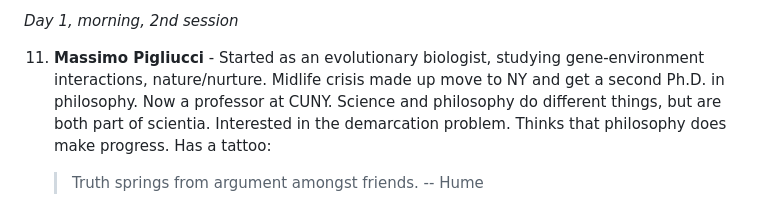
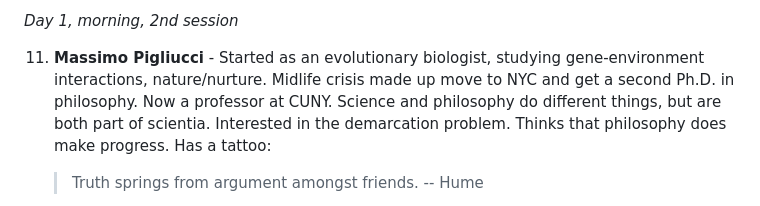
Before and after one commit to rreece/rreece.github.io, a Markdown page: moving-naturalism-forward-2012-minutes/day1.md, the part around the change. Drawn GitHub-style.

```diff
--- a/moving-naturalism-forward-2012-minutes/day1.md
+++ b/moving-naturalism-forward-2012-minutes/day1.md
@@ -117,7 +117,7 @@ Participants introduce themselves
 *Day 1, morning, 2nd session*
 
 11. **Massimo Pigliucci** - Started as an evolutionary biologist, studying gene-environment interactions,
-    nature/nurture.  Midlife crisis made up move to NY and get a second Ph.D. in philosophy.
+    nature/nurture.  Midlife crisis made up move to NYC and get a second Ph.D. in philosophy.
     Now a professor at CUNY.
     Science and philosophy do different things, but are both part of scientia.
     Interested in the demarcation problem.
```
Also changed, not shown: moving-naturalism-forward-2012-minutes/img/move-naturalism-2012-positions.png, 1 other file.
